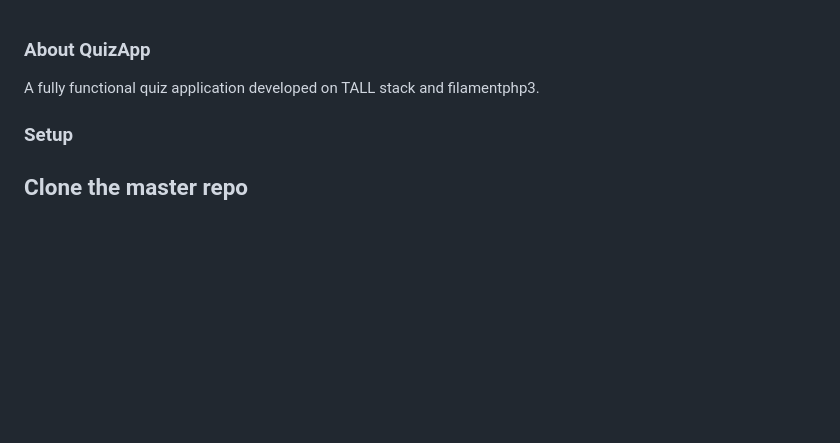
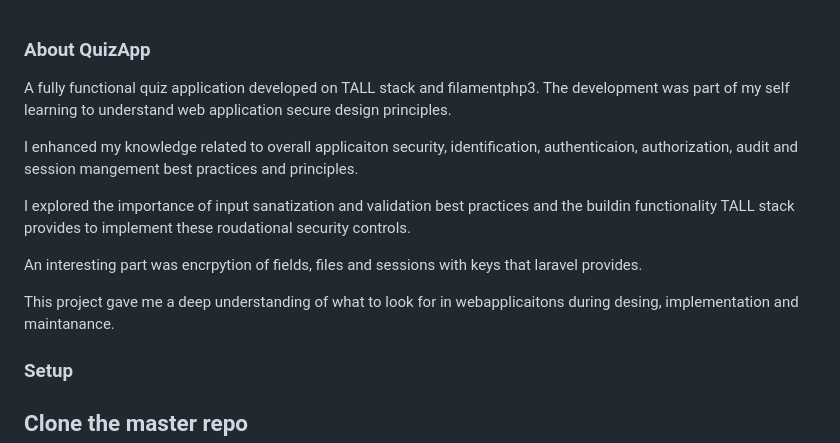
Before and after one commit to aliaxonbaig/quizapp, a Markdown page: README.md, the part around the change. Drawn GitHub-style; blank space fills up the shorter version.

```diff
--- a/README.md
+++ b/README.md
@@ -1,7 +1,18 @@
 
 ### About QuizApp
 
-A fully functional quiz application developed on TALL stack and filamentphp3.
+A fully functional quiz application developed on TALL stack and filamentphp3. The development was part of my self learning to understand web application secure design principles.
+
+
+I enhanced my knowledge related to overall applicaiton security, identification, authenticaion, authorization, audit and session mangement best practices and principles.
+
+
+I explored the importance of input sanatization and validation best practices and the buildin functionality TALL stack provides to implement these roudational security controls.
+
+
+An interesting part was encrpytion of fields, files and sessions with keys that laravel provides.
+
+This project gave me a deep understanding of what to look for in webapplicaitons during desing, implementation and maintanance.
 
 
 ### Setup
```
